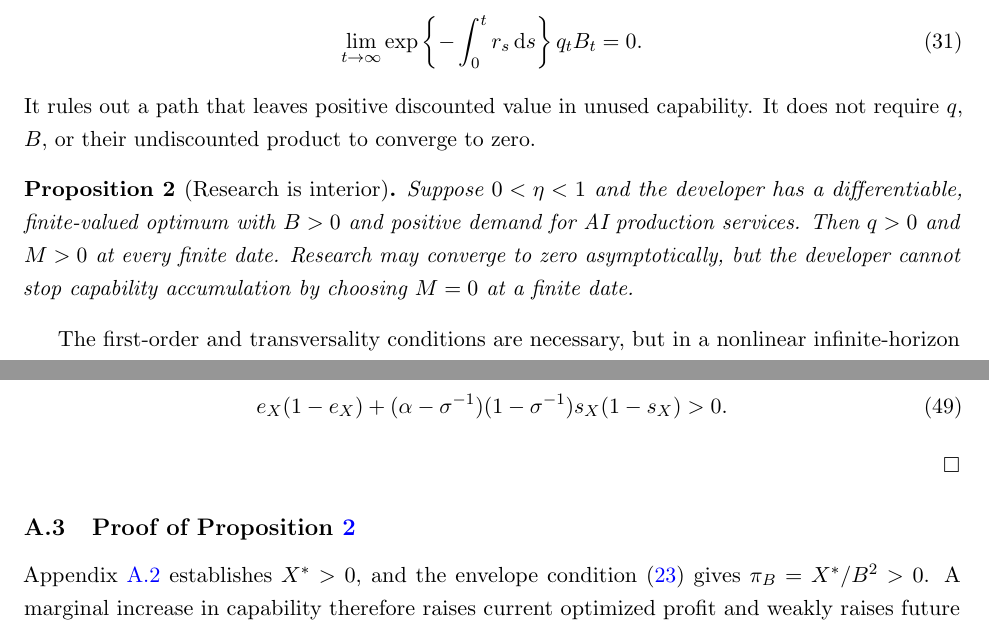
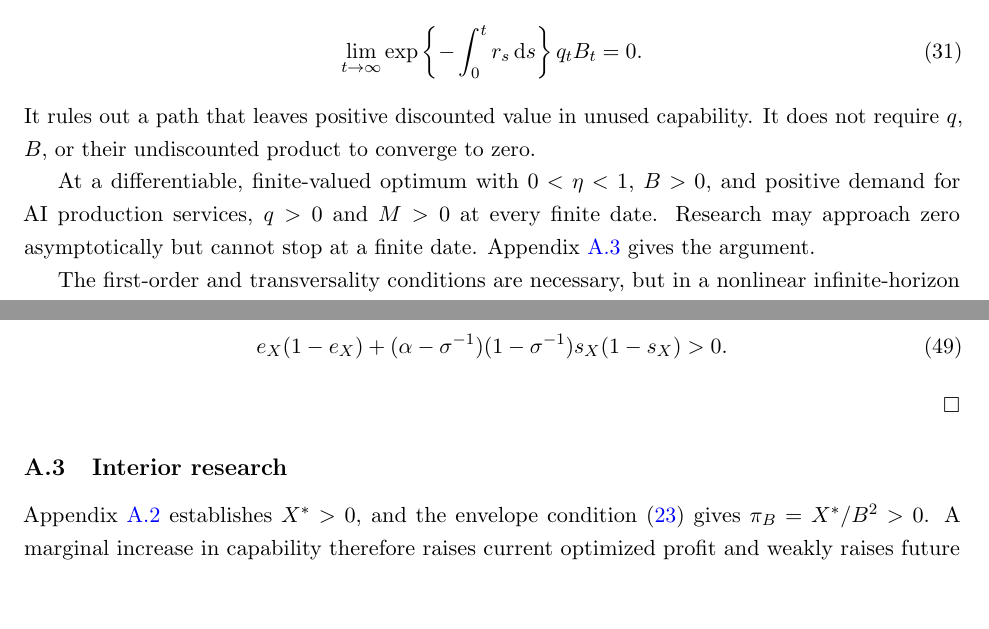
Before and after one commit to oliverpardo1979/AI-Future-Paper-WTF, a LaTeX document (main_rewrite.tex, which reads sections_rewrite/03_model.tex, sections_rewrite/appendix.tex): two parts of pages 9 and 17 of 21, joined at a grey line, cut so that both start at the same text, the shorter picture padded with empty space. Compiled offline with pdfLaTeX.

Commit message:
Integrate interior research result into model exposition

```diff
--- a/sections_rewrite/03_model.tex
+++ b/sections_rewrite/03_model.tex
@@ -440,14 +440,10 @@ It rules out a path that leaves positive discounted value in unused capability.
 It does not require $q$, $B$, or their undiscounted product to converge to
 zero.
 
-\begin{proposition}[Research is interior]
-\label{prop:rewrite-research-interior}
-Suppose $0<\eta<1$ and the developer has a differentiable, finite-valued
-optimum with $B>0$ and positive demand for AI production services. Then
-$q>0$ and $M>0$ at every finite date. Research may converge to zero
-asymptotically, but the developer cannot stop capability accumulation by
-choosing $M=0$ at a finite date.
-\end{proposition}
+At a differentiable, finite-valued optimum with $0<\eta<1$, $B>0$, and
+positive demand for AI production services, $q>0$ and $M>0$ at every finite
+date. Research may approach zero asymptotically but cannot stop at a finite
+date. Appendix~\ref{app:rewrite-research-interior} gives the argument.
 
 The first-order and transversality conditions are necessary, but in a nonlinear
 infinite-horizon problem they need not establish that the developer has a
--- a/sections_rewrite/appendix.tex
+++ b/sections_rewrite/appendix.tex
@@ -72,7 +72,8 @@ strict second-order condition:
 \end{equation}
 \hfill\(\square\)
 
-\subsection{Proof of Proposition \ref{prop:rewrite-research-interior}}
+\subsection{Interior research}
+\label{app:rewrite-research-interior}
 
 Appendix~\ref{app:rewrite-monopoly-choice} establishes \(X^*>0\), and the
 envelope condition \eqref{eq:rewrite-profit-envelope} gives
```
